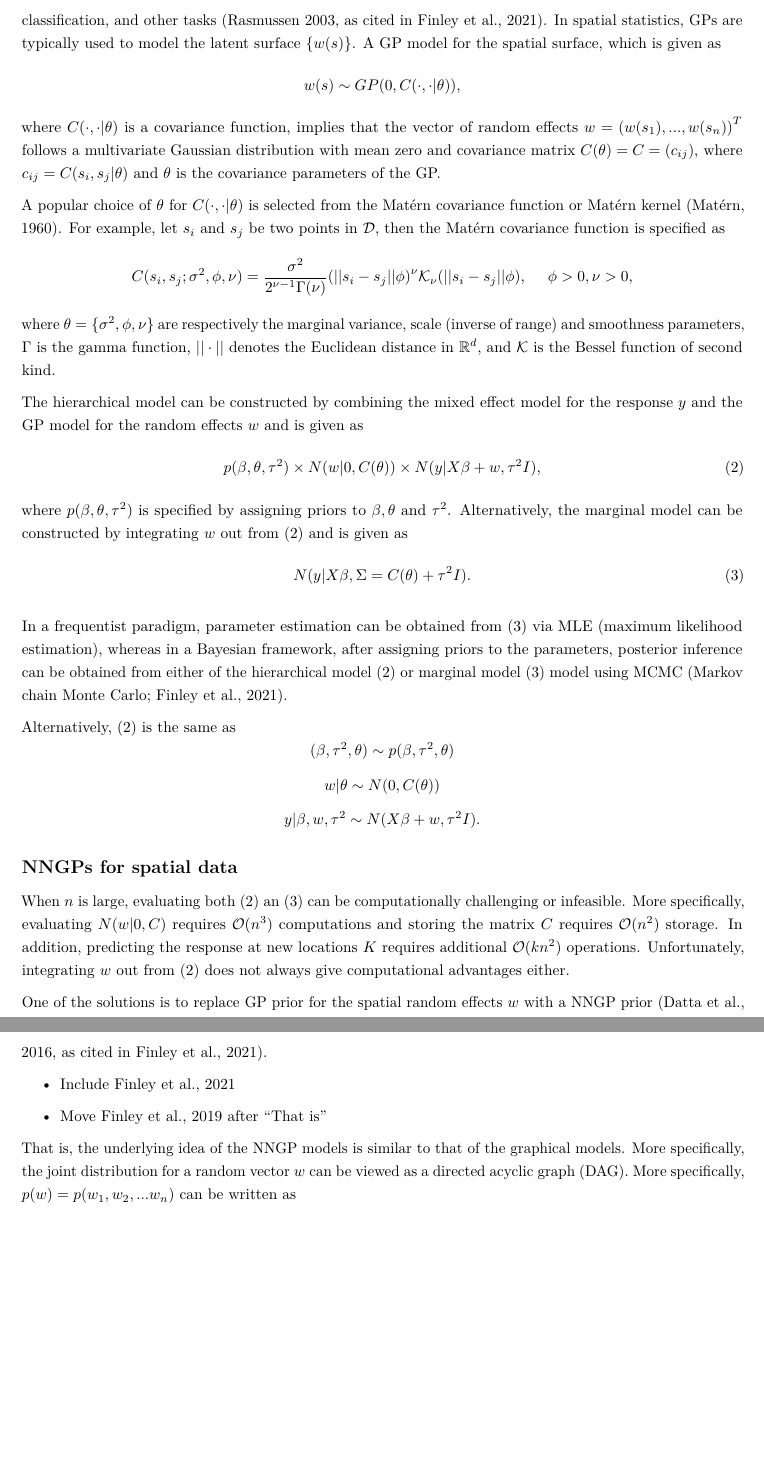
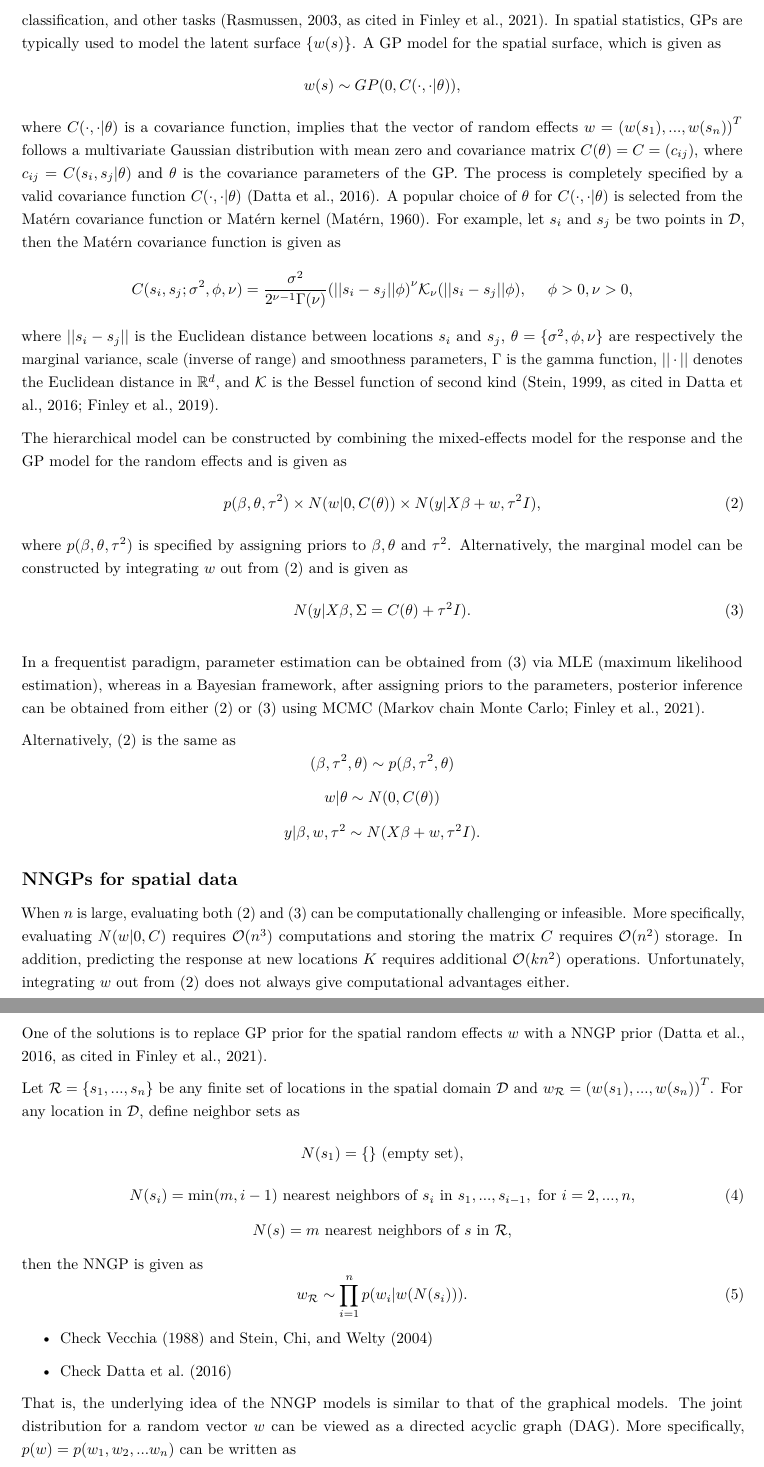
Before and after one commit to franceslinyc/NNGP-with-Spatial-data-2022, an R Markdown document (reporting/Lin_NNGP.Rmd): two parts of pages 2 and 3 of 8, joined at a grey line, cut so that both start at the same text, the shorter picture padded with empty space. The pictures show the output file reporting/Lin_NNGP.pdf that the author committed with the source.

Commit message:
Wrap up for today

```diff
--- a/reporting/Lin_NNGP.Rmd
+++ b/reporting/Lin_NNGP.Rmd
@@ -30,19 +30,17 @@ y(s_i) = {x(s_i)}^T \beta + w(s_i) + \epsilon(s_i), \tag{1}
 $$
 where $\beta$ is the vector of coefficients, $w(s_i)$ is the vector of unknown or unobserved covariates or random effects, and $\epsilon(s_i) \sim^{iid} N(0, \tau^2)$ is the random noise.
 
-Gaussian processes (GPs) are widely used in machine learning to model smooth functions for regression, classification, and other tasks (Rasmussen 2003, as cited in Finley et al., 2021). In spatial statistics, GPs are typically used to model the latent surface $\{w(s)\}$. A GP model for the spatial surface, which is given as
+Gaussian processes (GPs) are widely used in machine learning to model smooth functions for regression, classification, and other tasks (Rasmussen, 2003, as cited in Finley et al., 2021). In spatial statistics, GPs are typically used to model the latent surface $\{w(s)\}$. A GP model for the spatial surface, which is given as
 $$
 w(s) \sim GP(0, C(\cdot, \cdot | \theta)),
 $$
-where $C(\cdot, \cdot | \theta)$ is a covariance function, implies that the vector of random effects $w = {(w(s_1),..., w(s_n))}^T$ follows a multivariate Gaussian distribution with mean zero and covariance matrix $C(\theta) = C = (c_{ij})$, where $c_{ij} = C(s_i, s_j | \theta)$ and $\theta$ is the covariance parameters of the GP.
-
-A popular choice of $\theta$ for $C(\cdot, \cdot | \theta)$ is selected from the Matérn covariance function or Matérn kernel (Matérn, 1960). For example, let $s_i$ and $s_j$ be two points in $\mathcal{D}$, then the Matérn covariance function is specified as
+where $C(\cdot, \cdot | \theta)$ is a covariance function, implies that the vector of random effects $w = {(w(s_1),..., w(s_n))}^T$ follows a multivariate Gaussian distribution with mean zero and covariance matrix $C(\theta) = C = (c_{ij})$, where $c_{ij} = C(s_i, s_j | \theta)$ and $\theta$ is the covariance parameters of the GP. The process is completely specified by a valid covariance function $C(\cdot, \cdot | \theta)$ (Datta et al., 2016). A popular choice of $\theta$ for $C(\cdot, \cdot | \theta)$ is selected from the Matérn covariance function or Matérn kernel (Matérn, 1960). For example, let $s_i$ and $s_j$ be two points in $\mathcal{D}$, then the Matérn covariance function is given as
 $$
 C(s_i, s_j; \sigma^2, \phi, \nu) = \frac{\sigma^2} {2^{\nu - 1} \Gamma(\nu)} {(||s_i - s_j|| \phi)}^{\nu} \mathcal{K}_\nu {(||s_i - s_j|| \phi)}, \ \ \ \ \phi > 0, \nu > 0,
 $$
-where $\theta = \{ \sigma^2, \phi, \nu \}$ are respectively the marginal variance, scale (inverse of range) and smoothness parameters, $\Gamma$ is the gamma function, $||\cdot||$ denotes the Euclidean distance in $\mathbb{R}^d$, and $\mathcal{K}$ is the Bessel function of second kind.
+where $||s_i - s_j||$ is the Euclidean distance between locations $s_i$ and $s_j$, $\theta = \{ \sigma^2, \phi, \nu \}$ are respectively the marginal variance, scale (inverse of range) and smoothness parameters, $\Gamma$ is the gamma function, $||\cdot||$ denotes the Euclidean distance in $\mathbb{R}^d$, and $\mathcal{K}$ is the Bessel function of second kind (Stein, 1999, as cited in Datta et al., 2016; Finley et al., 2019).
 
-The hierarchical model can be constructed by combining the mixed effect model for the response $y$ and the GP model for the random effects $w$ and is given as
+The hierarchical model can be constructed by combining the mixed-effects model for the response and the GP model for the random effects and is given as
 $$
 p(\beta, \theta, \tau^2) \times N(w | 0, C(\theta)) \times N(y | X \beta + w, \tau^2 I), \tag{2}
 $$
@@ -51,7 +49,7 @@ $$
 N(y | X \beta, \Sigma = C(\theta) + \tau^2 I).  \tag{3}
 $$
 
-In a frequentist paradigm, parameter estimation can be obtained from (3) via MLE (maximum likelihood estimation), whereas in a Bayesian framework, after assigning priors to the parameters, posterior inference can be obtained from either of the hierarchical model (2) or marginal model (3) model using MCMC (Markov chain Monte Carlo; Finley et al., 2021).
+In a frequentist paradigm, parameter estimation can be obtained from (3) via MLE (maximum likelihood estimation), whereas in a Bayesian framework, after assigning priors to the parameters, posterior inference can be obtained from either (2) or (3) using MCMC (Markov chain Monte Carlo; Finley et al., 2021).
 
 Alternatively, (2) is the same as
 $$
@@ -67,15 +65,30 @@ $$
 
 ## NNGPs for spatial data
 
-When $n$ is large, evaluating both (2) an (3) can be computationally challenging or infeasible. More specifically, evaluating $N(w | 0, C)$ requires $\mathcal{O}(n^3)$ computations and storing the matrix $C$ requires $\mathcal{O}(n^2)$ storage. In addition, predicting the response at new locations $K$ requires additional $\mathcal{O}(kn^2)$ operations. Unfortunately, integrating $w$ out from (2) does not always give computational advantages either.
+When $n$ is large, evaluating both (2) and (3) can be computationally challenging or infeasible. More specifically, evaluating $N(w | 0, C)$ requires $\mathcal{O}(n^3)$ computations and storing the matrix $C$ requires $\mathcal{O}(n^2)$ storage. In addition, predicting the response at new locations $K$ requires additional $\mathcal{O}(kn^2)$ operations. Unfortunately, integrating $w$ out from (2) does not always give computational advantages either.
 
 One of the solutions is to replace GP prior for the spatial random effects $w$ with a NNGP prior (Datta et al., 2016, as cited in Finley et al., 2021).
 
-- Include Finley et al., 2021
+Let $\mathcal{R} = \{s_1, ..., s_n\}$ be any finite set of locations in the spatial domain $\mathcal{D}$ and $w_{\mathcal{R}} = {(w(s_1), ..., w(s_n))}^T$. For any location in $\mathcal{D}$, define neighbor sets as
+$$
+N(s_1) = \{\} \ (\text{empty set}),
+$$
+$$
+N(s_i) = \min(m, i - 1) \ \text{nearest neighbors of} \ s_i \ \text{in} \ s_1, ..., s_{i-1}, \ \text{for} \ i = 2, ..., n, \tag{4}
+$$
+$$
+N(s) = m \ \text{nearest neighbors of} \ s \ \text{in} \ \mathcal{R},
+$$
+then the NNGP is given as
+$$
+w_{\mathcal{R}} \sim \prod_{i = 1}^n p(w_i | w(N(s_i))). \tag{5}
+$$
 
-- Move Finley et al., 2019 after "That is"
+- Check Vecchia (1988) and Stein, Chi, and Welty (2004)
 
-That is, the underlying idea of the NNGP models is similar to that of the graphical models. More specifically, the joint distribution for a random vector $w$ can be viewed as a directed acyclic graph (DAG). More specifically, $p(w) = p(w_1, w_2, ... w_n)$ can be written as
+- Check Datta et al. (2016)
+
+That is, the underlying idea of the NNGP models is similar to that of the graphical models. The joint distribution for a random vector $w$ can be viewed as a directed acyclic graph (DAG). More specifically, $p(w) = p(w_1, w_2, ... w_n)$ can be written as
 $$
 p(w) = p(w_1) \prod_{i = 2}^n p(w_i | Pa[i]), \tag{4-1}
 $$
```
Also changed, not shown: reporting/Lin_NNGP.pdf, reporting/Lin_NNGP.Rmd (6 more changed lines).
